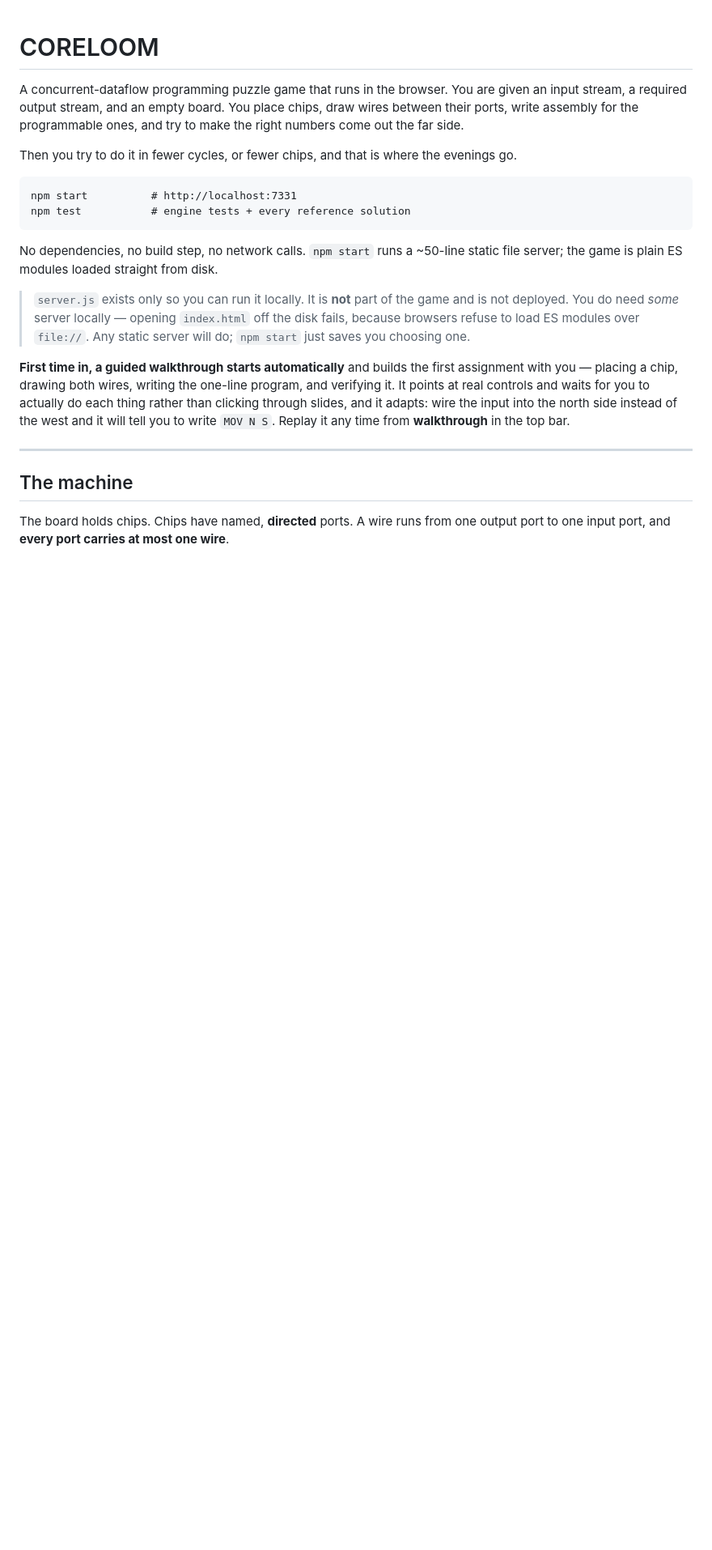
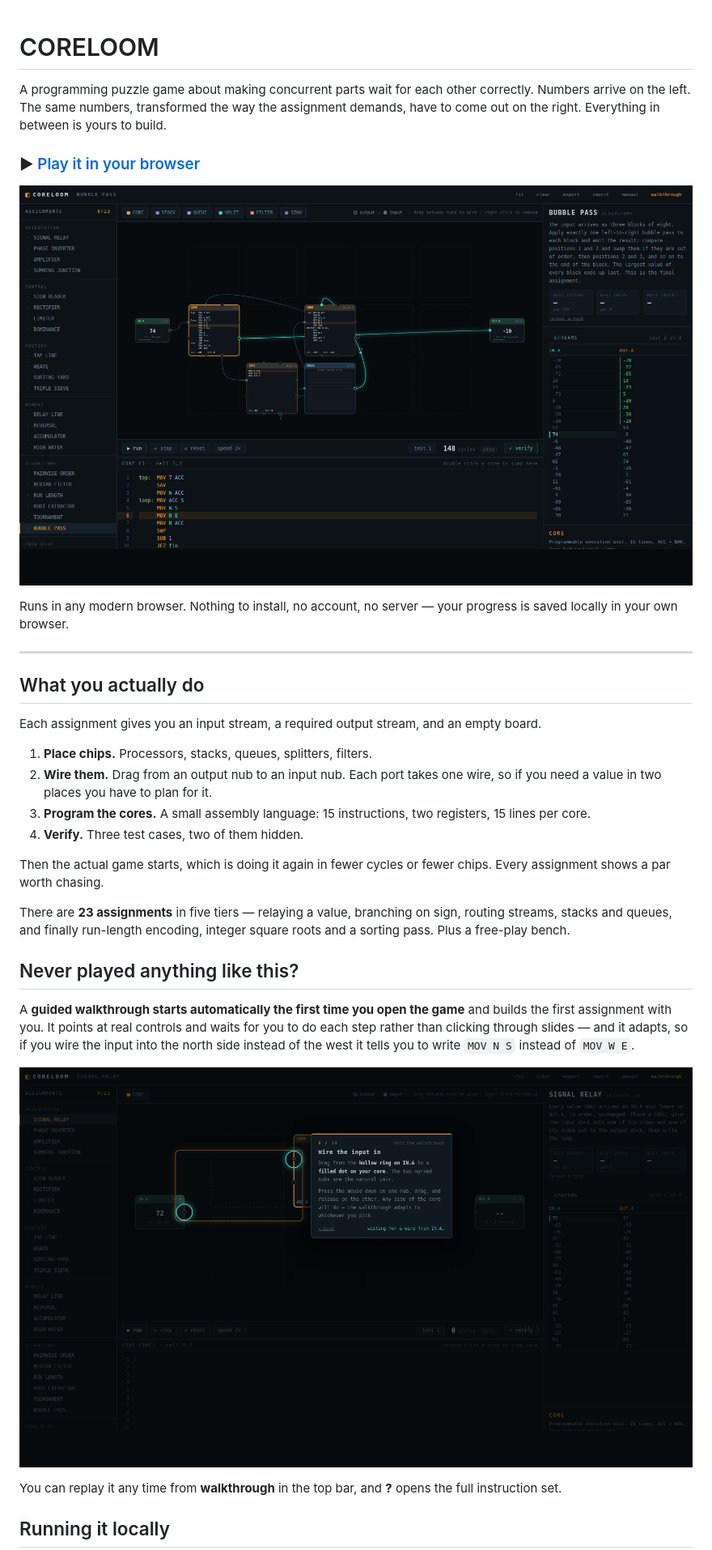
Before and after one commit to EmyoTyyy/coreloom, a Markdown page: README.md, the part around one of its changes. Shown at 81% size. Drawn GitHub-style; pictures changed too: media/board.png (added), media/walkthrough.png (added); blank space fills up the shorter version.

````diff
--- a/README.md
+++ b/README.md
@@ -1,37 +1,52 @@
 # CORELOOM
 
-A concurrent-dataflow programming puzzle game that runs in the browser. You are
-given an input stream, a required output stream, and an empty board. You place
-chips, draw wires between their ports, write assembly for the programmable ones,
-and try to make the right numbers come out the far side.
+A programming puzzle game about making concurrent parts wait for each other
+correctly. Numbers arrive on the left. The same numbers, transformed the way the
+assignment demands, have to come out on the right. Everything in between is
+yours to build.
 
-Then you try to do it in fewer cycles, or fewer chips, and that is where the
-evenings go.
+### ▶ [Play it in your browser](https://USERNAME.github.io/REPO/)
 
-```
-npm start          # http://localhost:7331
-npm test           # engine tests + every reference solution
-```
+<!-- Replace the link above with your Pages URL once the repo is published. -->
 
-No dependencies, no build step, no network calls. `npm start` runs a ~50-line
-static file server; the game is plain ES modules loaded straight from disk.
+![The board mid-run: four chips, wires carrying live values, and the selected core's program below](media/board.png)
 
-> `server.js` exists only so you can run it locally. It is **not** part of the
-> game and is not deployed. You do need *some* server locally — opening
-> `index.html` off the disk fails, because browsers refuse to load ES modules
-> over `file://`. Any static server will do; `npm start` just saves you choosing
-> one.
-
-**First time in, a guided walkthrough starts automatically** and builds the first
-assignment with you — placing a chip, drawing both wires, writing the one-line
-program, and verifying it. It points at real controls and waits for you to
-actually do each thing rather than clicking through slides, and it adapts: wire
-the input into the north side instead of the west and it will tell you to write
-`MOV N S`. Replay it any time from **walkthrough** in the top bar.
+Runs in any modern browser. Nothing to install, no account, no server — your
+progress is saved locally in your own browser.
 
 ---
 
-## The machine
+## What you actually do
 
-The board holds chips. Chips have named, **directed** ports. A wire runs from one
-output port to one input port, and **every port carries at most one wire**.
+Each assignment gives you an input stream, a required output stream, and an
+empty board.
+
+1. **Place chips.** Processors, stacks, queues, splitters, filters.
+2. **Wire them.** Drag from an output nub to an input nub. Each port takes one
+   wire, so if you need a value in two places you have to plan for it.
+3. **Program the cores.** A small assembly language: 15 instructions, two
+   registers, 15 lines per core.
+4. **Verify.** Three test cases, two of them hidden.
+
+Then the actual game starts, which is doing it again in fewer cycles or fewer
+chips. Every assignment shows a par worth chasing.
+
+There are **23 assignments** in five tiers — relaying a value, branching on sign,
+routing streams, stacks and queues, and finally run-length encoding, integer
+square roots and a sorting pass. Plus a free-play bench.
+
+## Never played anything like this?
+
+A **guided walkthrough starts automatically the first time you open the game**
+and builds the first assignment with you. It points at real controls and waits
+for you to do each step rather than clicking through slides — and it adapts, so
+if you wire the input into the north side instead of the west it tells you to
+write `MOV N S` instead of `MOV W E`.
+
+![The walkthrough spotlighting the two port nubs you need to drag between](media/walkthrough.png)
+
+You can replay it any time from **walkthrough** in the top bar, and **?** opens
+the full instruction set.
+
+## Running it locally
+
````
Also changed, not shown: other parts of README.md (+72 -123 lines).
